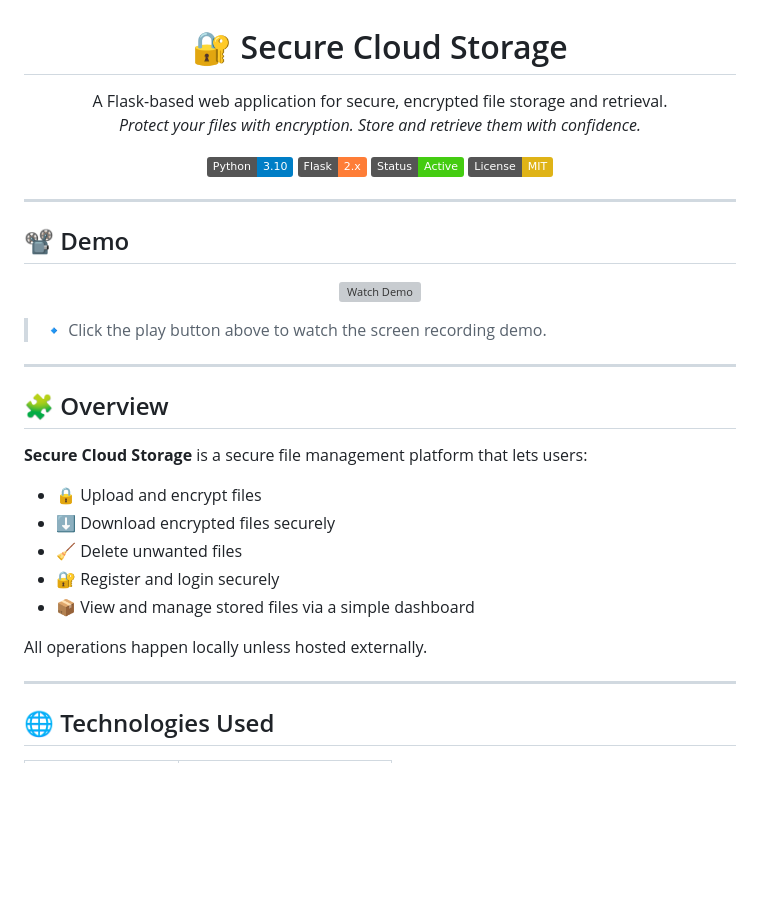
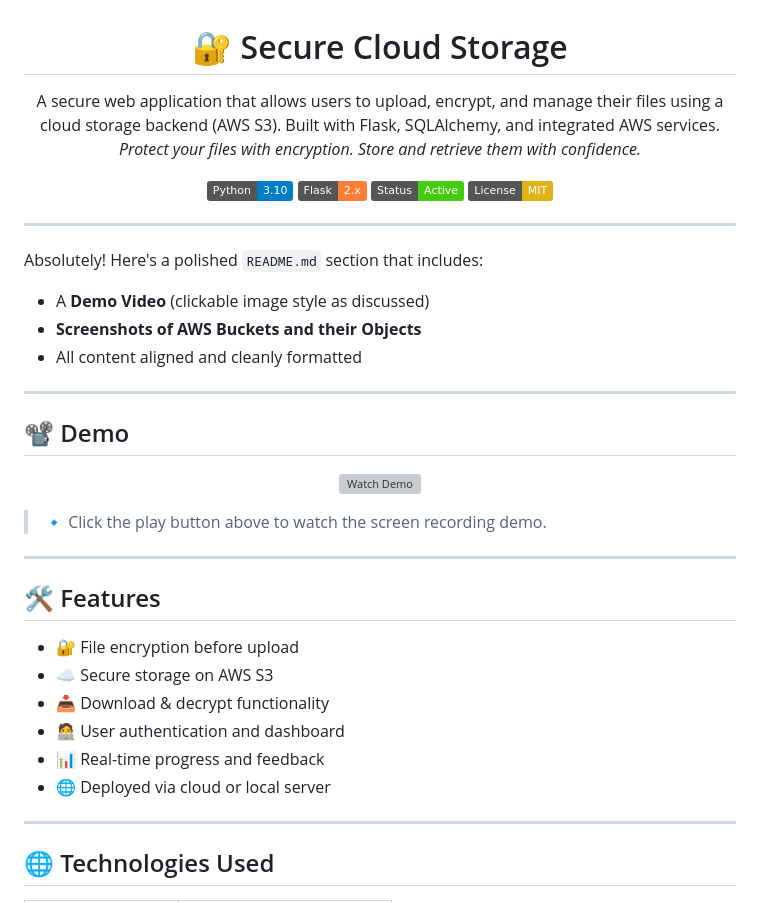
Before and after one commit to simran-n17/SecureCloudStorage, a Markdown page: README.md, the part around one of its changes. GitHub-like rendering; badges without logos; blank space fills up the shorter version; grey boxes are pictures that could not be loaded.

```diff
--- a/README.md
+++ b/README.md
@@ -1,6 +1,6 @@
 <h1 align="center">🔐 Secure Cloud Storage</h1>
 <p align="center">
-  A Flask-based web application for secure, encrypted file storage and retrieval.<br>
+  A secure web application that allows users to upload, encrypt, and manage their files using a cloud storage backend (AWS S3). Built with Flask, SQLAlchemy, and integrated AWS services.<br>
   <em>Protect your files with encryption. Store and retrieve them with confidence.</em>
 </p>
 
@@ -10,6 +10,13 @@
   <img src="https://img.shields.io/badge/Status-Active-brightgreen.svg" />
   <img src="https://img.shields.io/badge/License-MIT-yellow.svg" />
 </p>
+
+---
+Absolutely! Here's a polished `README.md` section that includes:
+
+* A **Demo Video** (clickable image style as discussed)
+* **Screenshots of AWS Buckets and their Objects**
+* All content aligned and cleanly formatted
 
 ---
 
@@ -25,17 +32,14 @@
 
 ---
 
-## 🧩 Overview
+## 🛠️ Features
 
-**Secure Cloud Storage** is a secure file management platform that lets users:
-
-- 🔒 Upload and encrypt files
-- ⬇️ Download encrypted files securely
-- 🧹 Delete unwanted files
-- 🔐 Register and login securely
-- 📦 View and manage stored files via a simple dashboard
-
-All operations happen locally unless hosted externally.
+- 🔐 File encryption before upload
+- ☁️ Secure storage on AWS S3
+- 📥 Download & decrypt functionality
+- 🧑‍💻 User authentication and dashboard
+- 📊 Real-time progress and feedback
+- 🌐 Deployed via cloud or local server
 
 ---
 
```
Also changed, not shown: other parts of README.md (+50 -44 lines).
